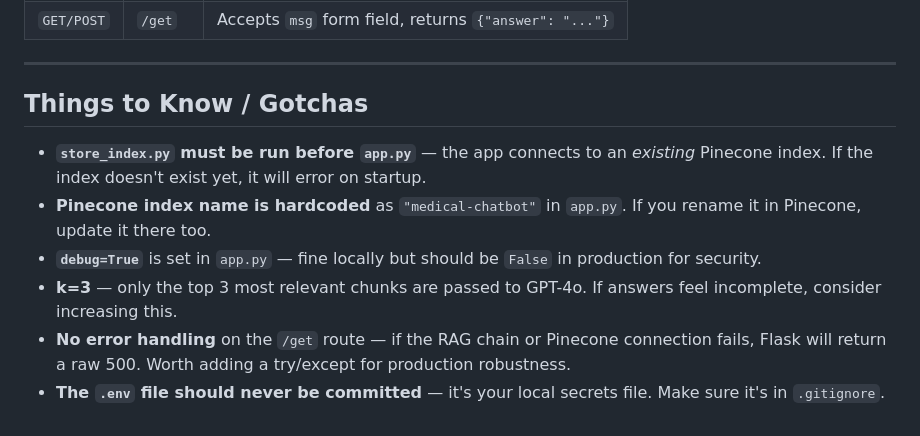
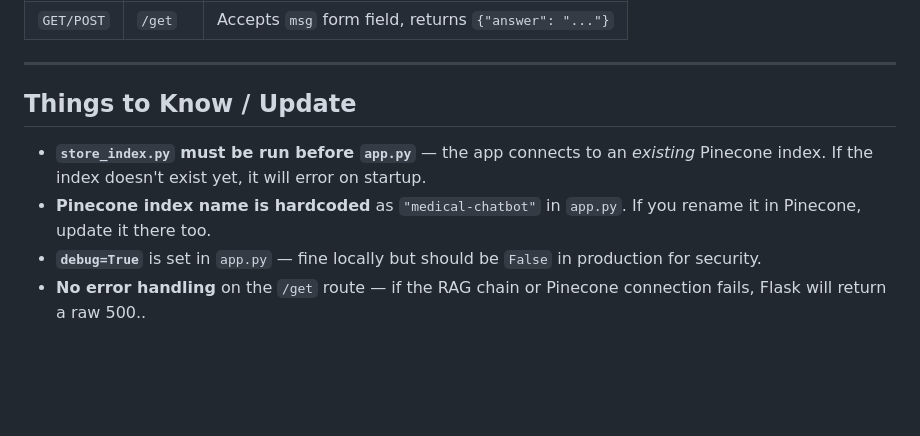
Before and after one commit to aakarsh31/E2E-Medical-Chatbot, a Markdown page: README.md, the part around the change. GitHub-like rendering; blank space fills up the shorter version.

Commit message:
readme update
.

```diff
--- a/README.md
+++ b/README.md
@@ -269,11 +269,9 @@ Runs after CI succeeds.
 
 ---
 
-## Things to Know / Gotchas
+## Things to Know / Update
 
 - **`store_index.py` must be run before `app.py`** — the app connects to an *existing* Pinecone index. If the index doesn't exist yet, it will error on startup.
 - **Pinecone index name is hardcoded** as `"medical-chatbot"` in `app.py`. If you rename it in Pinecone, update it there too.
 - **`debug=True`** is set in `app.py` — fine locally but should be `False` in production for security.
-- **k=3** — only the top 3 most relevant chunks are passed to GPT-4o. If answers feel incomplete, consider increasing this.
-- **No error handling** on the `/get` route — if the RAG chain or Pinecone connection fails, Flask will return a raw 500. Worth adding a try/except for production robustness.
-- **The `.env` file should never be committed** — it's your local secrets file. Make sure it's in `.gitignore`.
+- **No error handling** on the `/get` route — if the RAG chain or Pinecone connection fails, Flask will return a raw 500..
```
